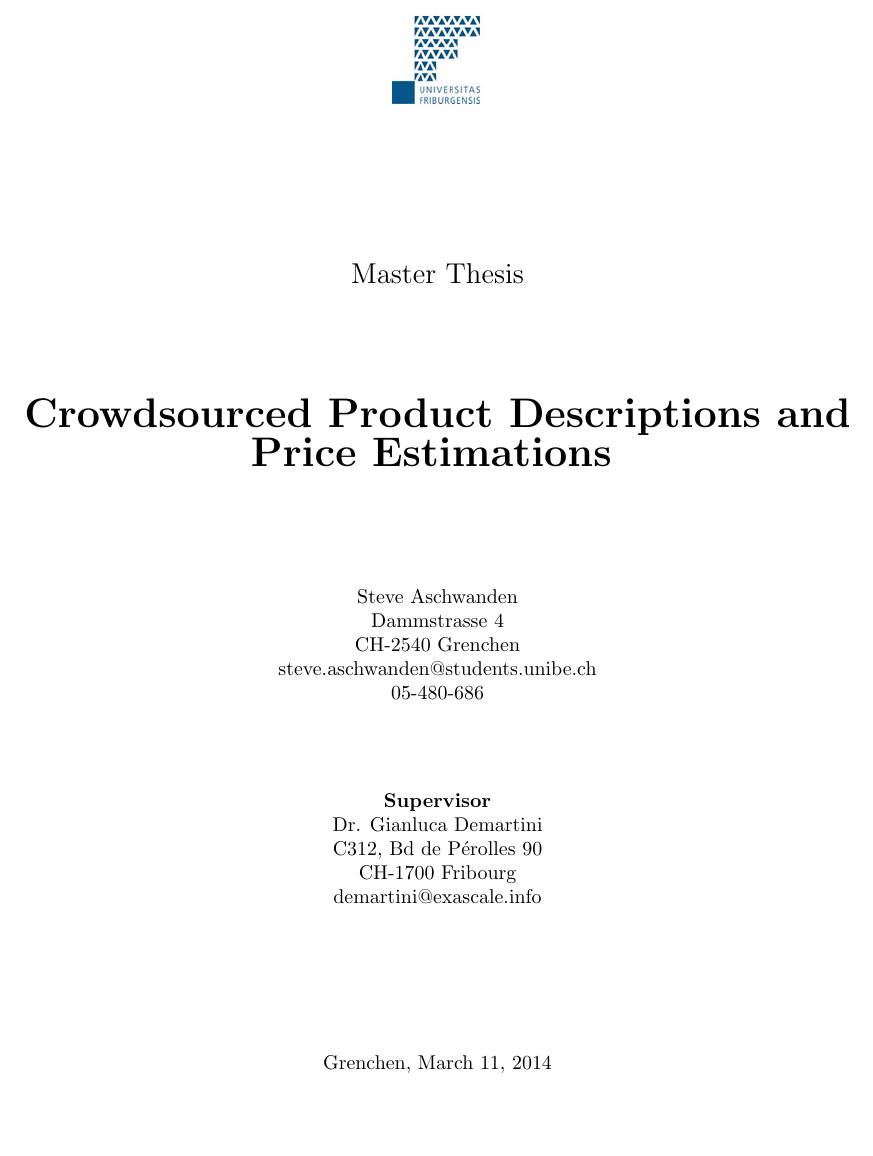
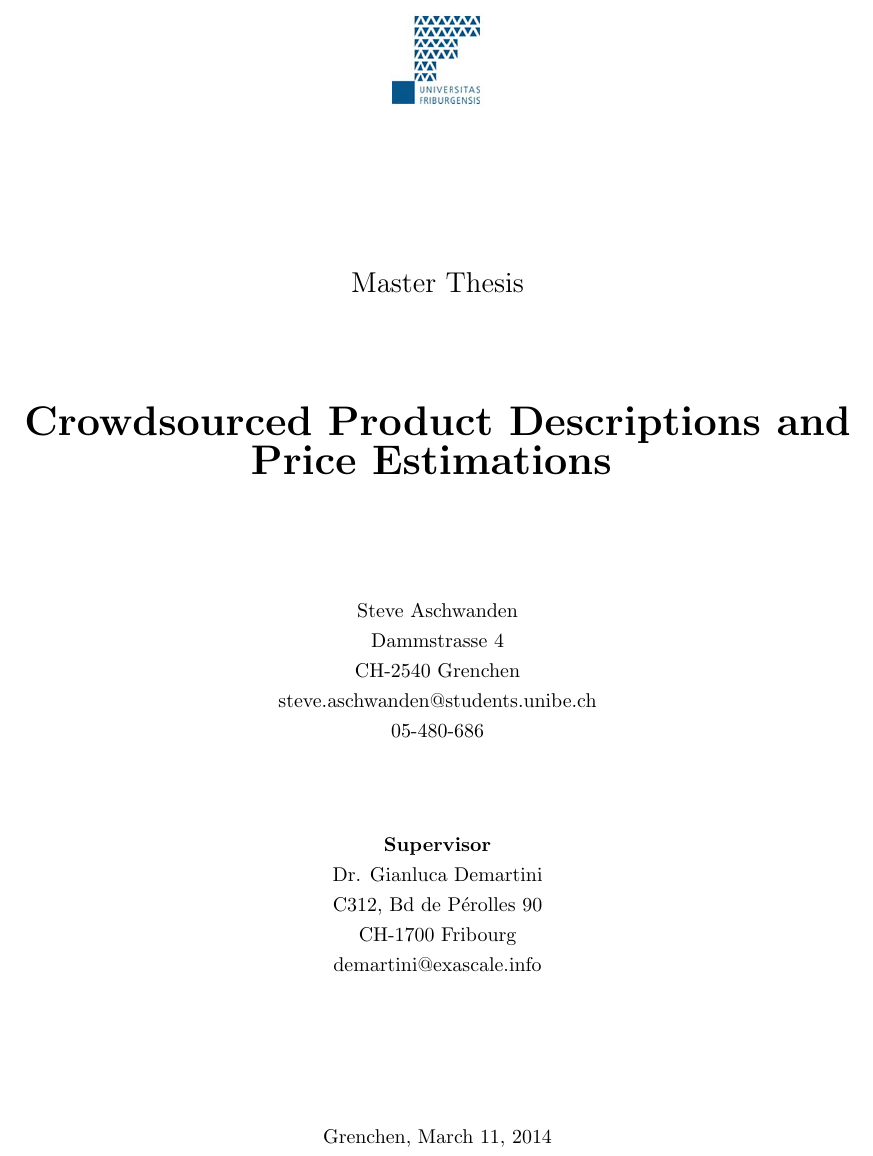
Before and after one commit to steve84/thesis-doc, a LaTeX thesis (report.tex): part of page 1 of 28 before the commit and part of page 1 of 31 after it, cut so that both start at the same text, the shorter picture padded with empty space. Compiled offline with pdfLaTeX.

Commit message:
changed line spacing to 1.5

```diff
--- a/report.tex
+++ b/report.tex
@@ -13,6 +13,7 @@
 \usepackage{color}
 \usepackage{appendix}
 \usepackage{minitoc}
+\usepackage[onehalfspacing]{setspace}
 \definecolor{javared}{rgb}{0.6,0,0} % for strings
 \definecolor{javagreen}{rgb}{0.25,0.5,0.35} % comments
 \definecolor{javapurple}{rgb}{0.5,0,0.35} % keywords
```
Also changed, not shown: report.pdf.
